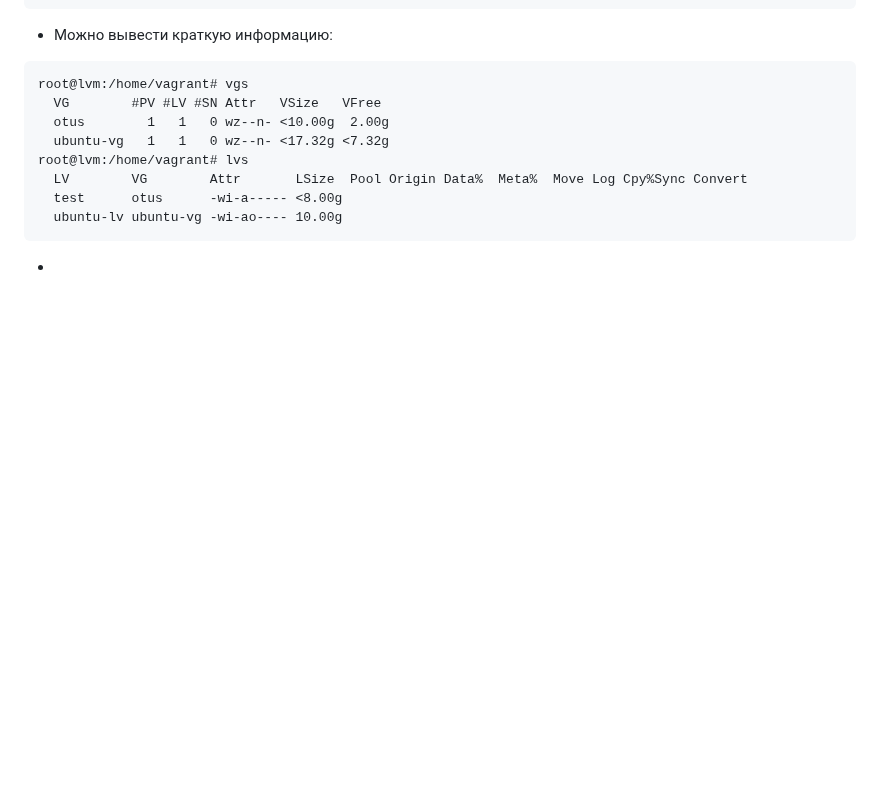
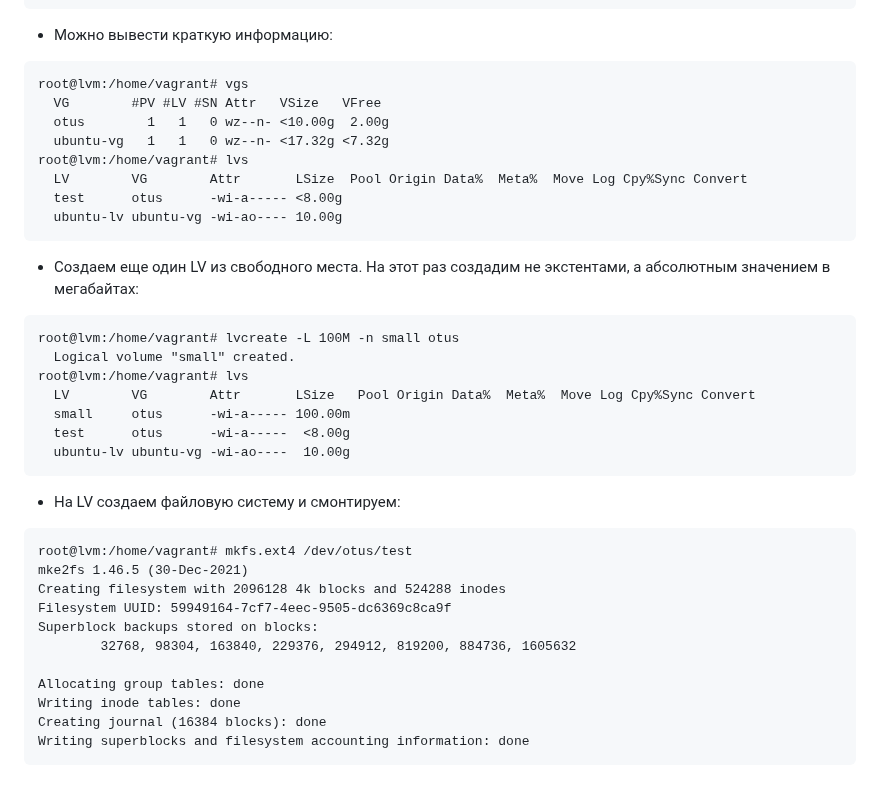
Before and after one commit to yurpv/lab_otus, a Markdown page: LVM/Readme.md, the part around the change. GitHub-like rendering; blank space fills up the shorter version.

````diff
--- a/LVM/Readme.md
+++ b/LVM/Readme.md
@@ -169,4 +169,30 @@ root@lvm:/home/vagrant# lvs
   ubuntu-lv ubuntu-vg -wi-ao---- 10.00g
 ```
 
--
+- Cоздаем еще один LV из свободного места. На этот раз создадим не экстентами, а абсолютным значением в мегабайтах:
+
+```
+root@lvm:/home/vagrant# lvcreate -L 100M -n small otus
+  Logical volume "small" created.
+root@lvm:/home/vagrant# lvs
+  LV        VG        Attr       LSize   Pool Origin Data%  Meta%  Move Log Cpy%Sync Convert
+  small     otus      -wi-a----- 100.00m
+  test      otus      -wi-a-----  <8.00g
+  ubuntu-lv ubuntu-vg -wi-ao----  10.00g
+```
+
+- На LV создаем файловую систему и смонтируем:
+
+```
+root@lvm:/home/vagrant# mkfs.ext4 /dev/otus/test
+mke2fs 1.46.5 (30-Dec-2021)
+Creating filesystem with 2096128 4k blocks and 524288 inodes
+Filesystem UUID: 59949164-7cf7-4eec-9505-dc6369c8ca9f
+Superblock backups stored on blocks:
+        32768, 98304, 163840, 229376, 294912, 819200, 884736, 1605632
+
+Allocating group tables: done
+Writing inode tables: done
+Creating journal (16384 blocks): done
+Writing superblocks and filesystem accounting information: done
+```
````
